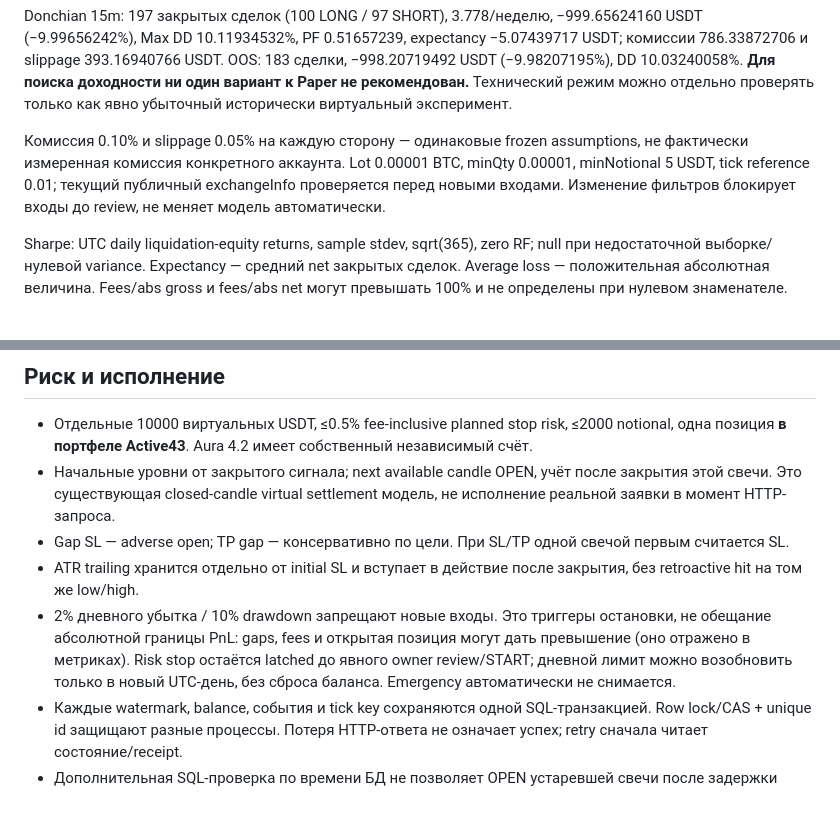
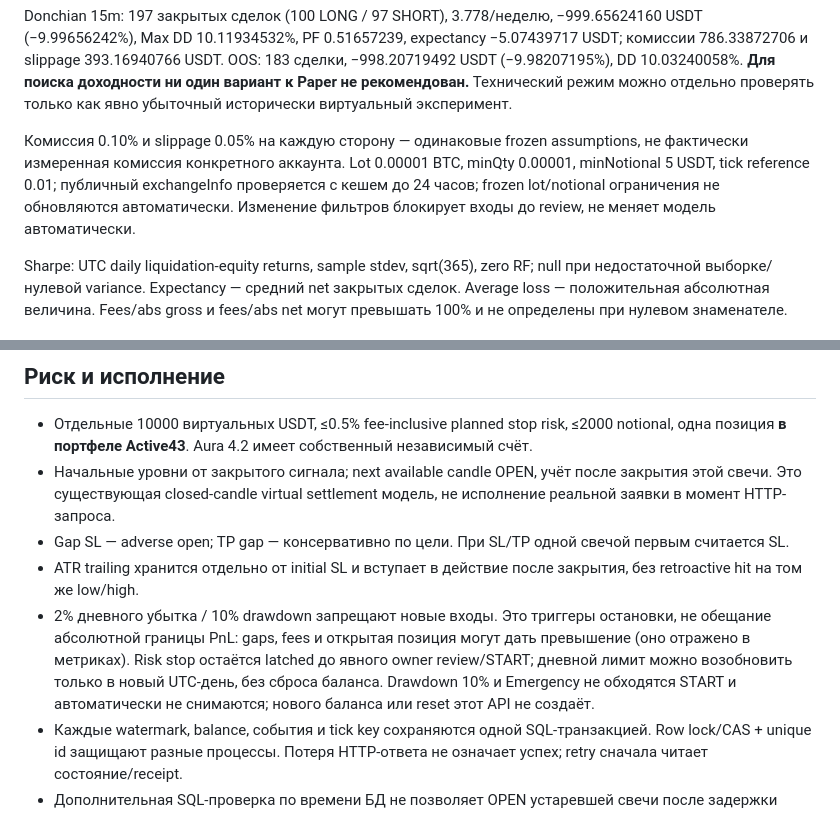
Before and after one commit to DOK123123/Aura-Traiding-Terminal, a Markdown page: docs/AURA43_ACTIVE_PAPER.md, 2 parts joined by grey strips. GitHub-like rendering.

Commit message:
Clarify Spot metadata cache and latched risk limits

```diff
--- a/docs/AURA43_ACTIVE_PAPER.md
+++ b/docs/AURA43_ACTIVE_PAPER.md
@@ -84,7 +84,7 @@ Live и исследование используют одинаковое ок
 
 Donchian 15m: 197 закрытых сделок (100 LONG / 97 SHORT), 3.778/неделю, −999.65624160 USDT (−9.99656242%), Max DD 10.11934532%, PF 0.51657239, expectancy −5.07439717 USDT; комиссии 786.33872706 и slippage 393.16940766 USDT. OOS: 183 сделки, −998.20719492 USDT (−9.98207195%), DD 10.03240058%. **Для поиска доходности ни один вариант к Paper не рекомендован.** Технический режим можно отдельно проверять только как явно убыточный исторически виртуальный эксперимент.
 
-Комиссия 0.10% и slippage 0.05% на каждую сторону — одинаковые frozen assumptions, не фактически измеренная комиссия конкретного аккаунта. Lot 0.00001 BTC, minQty 0.00001, minNotional 5 USDT, tick reference 0.01; текущий публичный exchangeInfo проверяется перед новыми входами. Изменение фильтров блокирует входы до review, не меняет модель автоматически.
+Комиссия 0.10% и slippage 0.05% на каждую сторону — одинаковые frozen assumptions, не фактически измеренная комиссия конкретного аккаунта. Lot 0.00001 BTC, minQty 0.00001, minNotional 5 USDT, tick reference 0.01; публичный exchangeInfo проверяется с кешем до 24 часов; frozen lot/notional ограничения не обновляются автоматически. Изменение фильтров блокирует входы до review, не меняет модель автоматически.
 
 Sharpe: UTC daily liquidation-equity returns, sample stdev, sqrt(365), zero RF; null при недостаточной выборке/нулевой variance. Expectancy — средний net закрытых сделок. Average loss — положительная абсолютная величина. Fees/abs gross и fees/abs net могут превышать 100% и не определены при нулевом знаменателе.
 
@@ -94,7 +94,7 @@ Sharpe: UTC daily liquidation-equity returns, sample stdev, sqrt(365), zero RF;
 - Начальные уровни от закрытого сигнала; next available candle OPEN, учёт после закрытия этой свечи. Это существующая closed-candle virtual settlement модель, не исполнение реальной заявки в момент HTTP-запроса.
 - Gap SL — adverse open; TP gap — консервативно по цели. При SL/TP одной свечой первым считается SL.
 - ATR trailing хранится отдельно от initial SL и вступает в действие после закрытия, без retroactive hit на том же low/high.
-- 2% дневного убытка / 10% drawdown запрещают новые входы. Это триггеры остановки, не обещание абсолютной границы PnL: gaps, fees и открытая позиция могут дать превышение (оно отражено в метриках). Risk stop остаётся latched до явного owner review/START; дневной лимит можно возобновить только в новый UTC-день, без сброса баланса. Emergency автоматически не снимается.
+- 2% дневного убытка / 10% drawdown запрещают новые входы. Это триггеры остановки, не обещание абсолютной границы PnL: gaps, fees и открытая позиция могут дать превышение (оно отражено в метриках). Risk stop остаётся latched до явного owner review/START; дневной лимит можно возобновить только в новый UTC-день, без сброса баланса. Drawdown 10% и Emergency не обходятся START и автоматически не снимаются; нового баланса или reset этот API не создаёт.
 - Каждые watermark, balance, события и tick key сохраняются одной SQL-транзакцией. Row lock/CAS + unique id защищают разные процессы. Потеря HTTP-ответа не означает успех; retry сначала читает состояние/receipt.
 - Дополнительная SQL-проверка по времени БД не позволяет OPEN устаревшей свечи после задержки commit. Она не блокирует защитное закрытие по проверенной catch-up истории.
 - Пропуск свечей удаляет старые pending entry/strategy exit, не создаёт задние входы и промежуточные trailing stops. Проверенная непрерывная история сопровождает старый SL; только актуальная свеча может дать новый forward-сигнал.
```
